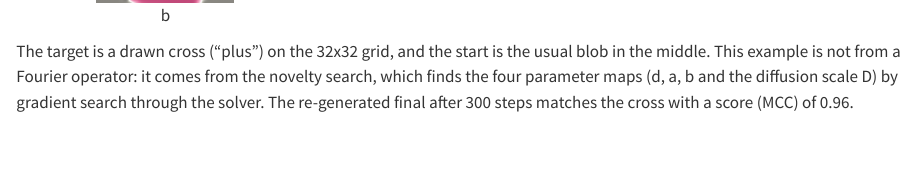
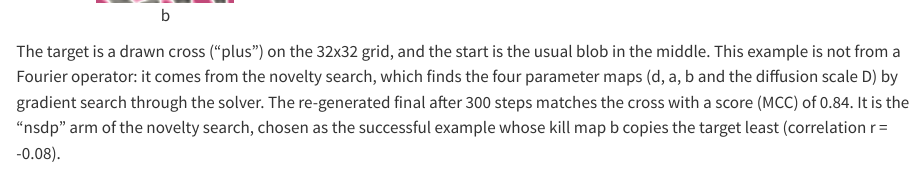
Before and after one commit to Xolit-devil/Report-website, a Quarto document (research/gray-scott-inversion/index.qmd): the page in a window 1100 px wide, from 4200 px down. Rendered offline with R 4.5, knitr and Pandoc in place of Quarto, with nearby package versions.

Commit message:
Gray-Scott page: new cross example (nsdp 155), kill map b least like the target
Co-Authored-By: Claude Opus 5.5 <noreply@anthropic.com>

```diff
--- a/research/gray-scott-inversion/index.qmd
+++ b/research/gray-scott-inversion/index.qmd
@@ -556,7 +556,7 @@ From the observed final state the operator returns a starting state at step 50 w
 
 :::
 
-The target is a drawn cross ("plus") on the 32x32 grid, and the start is the usual blob in the middle. This example is not from a Fourier operator: it comes from the novelty search, which finds the four parameter maps (d, a, b and the diffusion scale D) by gradient search through the solver. The re-generated final after 300 steps matches the cross with a score (MCC) of 0.96.
+The target is a drawn cross ("plus") on the 32x32 grid, and the start is the usual blob in the middle. This example is not from a Fourier operator: it comes from the novelty search, which finds the four parameter maps (d, a, b and the diffusion scale D) by gradient search through the solver. The re-generated final after 300 steps matches the cross with a score (MCC) of 0.84. It is the "nsdp" arm of the novelty search, chosen as the successful example whose kill map b copies the target least (correlation r = -0.08).
 
 :::
 
```
Also changed, not shown: research/gray-scott-inversion/figures/fno_plus_a_dark.png, research/gray-scott-inversion/figures/fno_plus_a_light.png, research/gray-scott-inversion/figures/fno_plus_b_dark.png, research/gray-scott-inversion/figures/fno_plus_b_light.png, research/gray-scott-inversion/figures/fno_plus_d_dark.png, research/gray-scott-inversion/figures/fno_plus_d_light.png, research/gray-scott-inversion/figures/fno_plus_final_dark.png, research/gray-scott-inversion/figures/fno_plus_final_light.png, research/gray-scott-inversion/figures/fno_plus_growth_dark.gif, research/gray-scott-inversion/figures/fno_plus_growth_light.gif.
